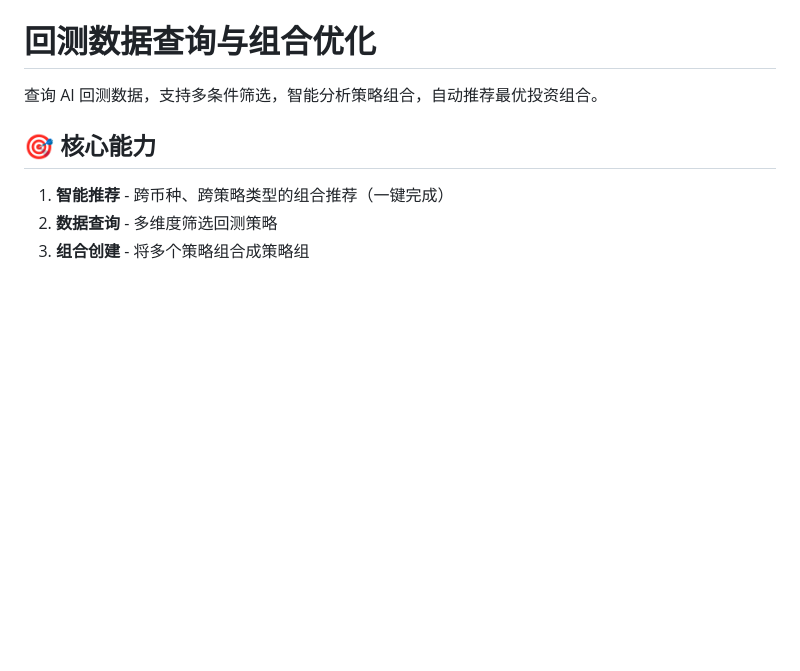
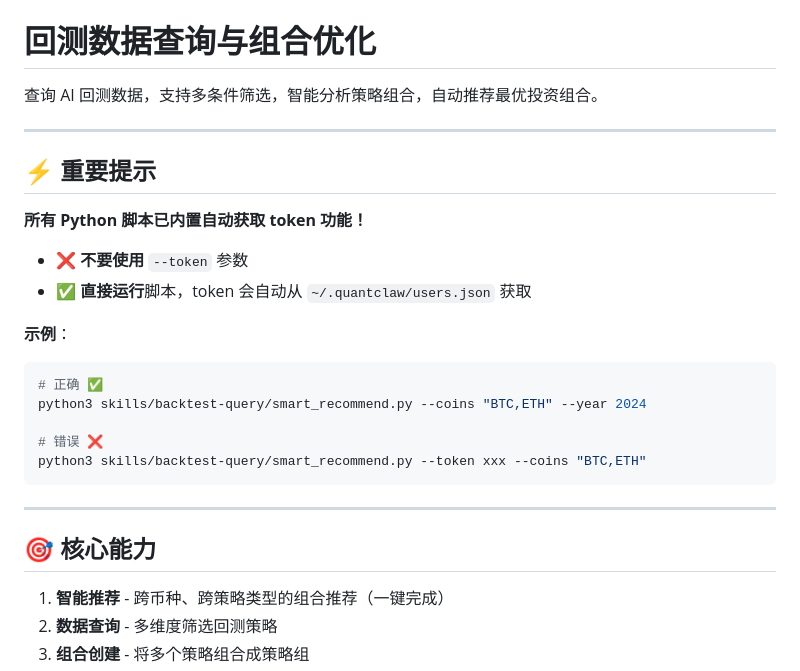
Before and after one commit to FA-alpha/QuantClaw, a Markdown page: skills/backtest-query/SKILL.md, the part around the change. GitHub-like rendering; blank space fills up the shorter version.

Commit message:
docs: 添加QUICKSTART.md和醒目提示，强调无需--token参数

````diff
--- a/skills/backtest-query/SKILL.md
+++ b/skills/backtest-query/SKILL.md
@@ -1,6 +1,26 @@
 # 回测数据查询与组合优化
 
 查询 AI 回测数据，支持多条件筛选，智能分析策略组合，自动推荐最优投资组合。
+
+---
+
+## ⚡ 重要提示
+
+**所有 Python 脚本已内置自动获取 token 功能！**
+
+- ❌ **不要使用** `--token` 参数
+- ✅ **直接运行**脚本，token 会自动从 `~/.quantclaw/users.json` 获取
+
+**示例**：
+```bash
+# 正确 ✅
+python3 skills/backtest-query/smart_recommend.py --coins "BTC,ETH" --year 2024
+
+# 错误 ❌
+python3 skills/backtest-query/smart_recommend.py --token xxx --coins "BTC,ETH"
+```
+
+---
 
 ## 🎯 核心能力
 
````
Also changed, not shown: skills/backtest-query/QUICKSTART.md (added, +40 -0 lines).
